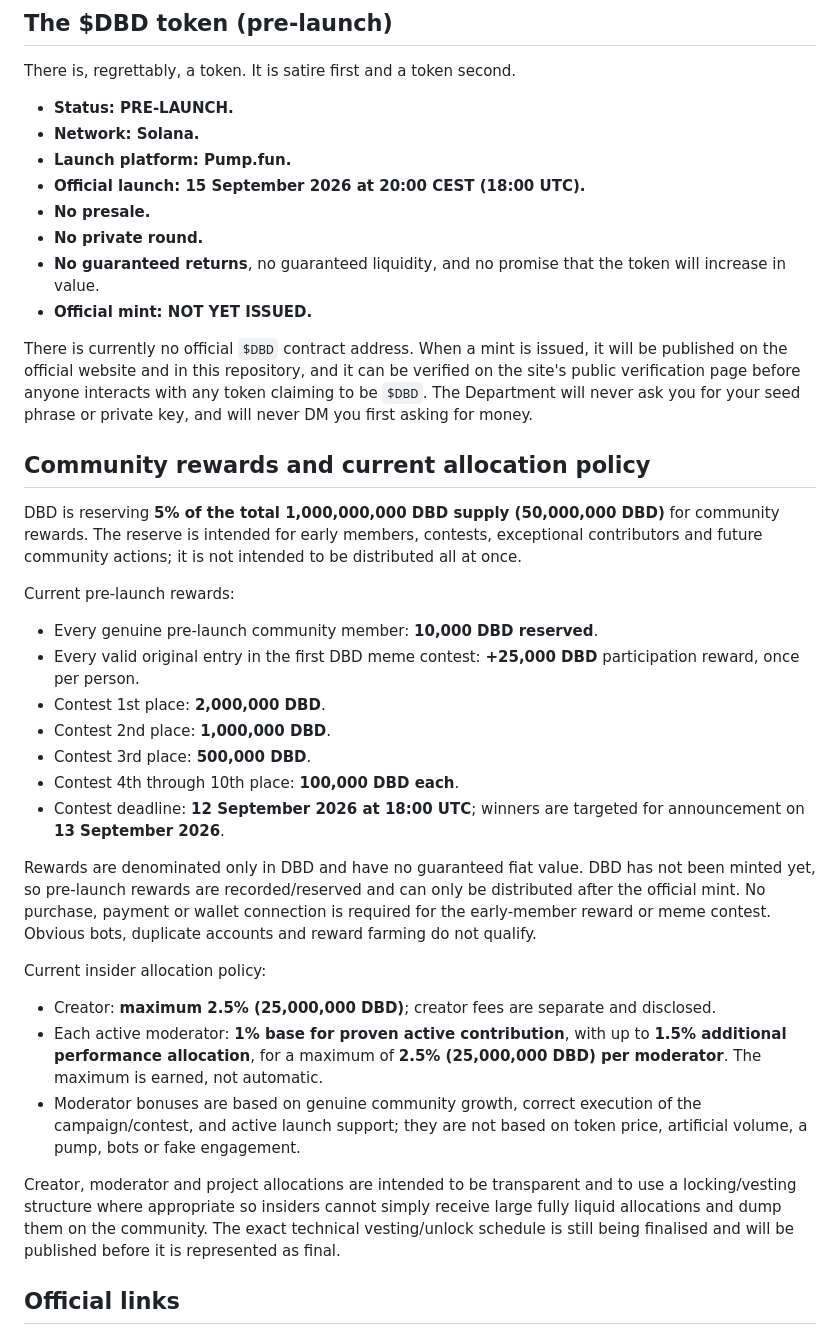
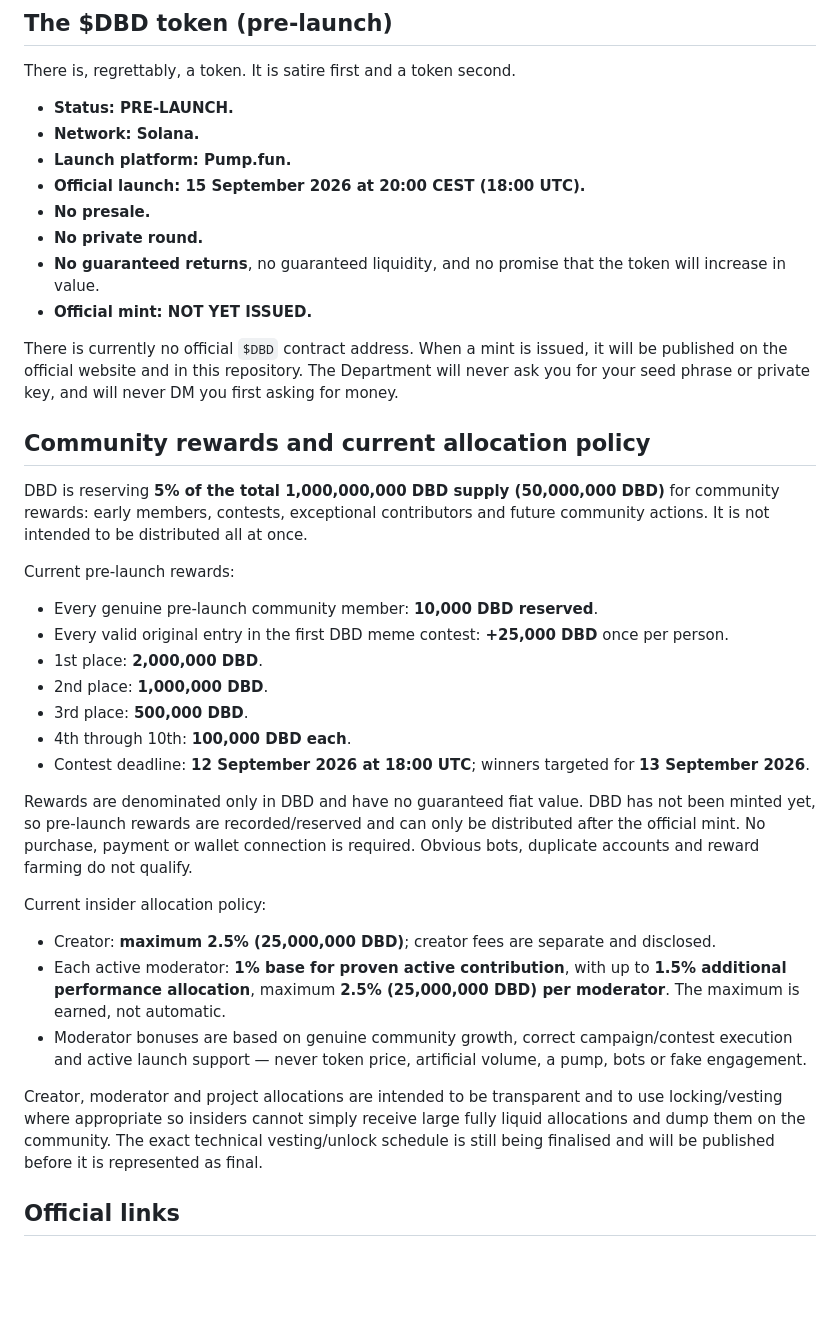
Before and after one commit to Filiii70/department-of-bad-decisions, a Markdown page: README.md, the part around one of its changes. GitHub-like rendering; blank space fills up the shorter version.

```diff
--- a/README.md
+++ b/README.md
@@ -48,57 +48,46 @@ There is, regrettably, a token. It is satire first and a token second.
 - **Official launch: 15 September 2026 at 20:00 CEST (18:00 UTC).**
 - **No presale.**
 - **No private round.**
-- **No guaranteed returns**, no guaranteed liquidity, and no promise that the
-  token will increase in value.
+- **No guaranteed returns**, no guaranteed liquidity, and no promise that the token will increase in value.
 - **Official mint: NOT YET ISSUED.**
 
 There is currently no official `$DBD` contract address. When a mint is issued,
-it will be published on the official website and in this repository, and it can
-be verified on the site's public verification page before anyone interacts with
-any token claiming to be `$DBD`. The Department will never ask you for your seed
-phrase or private key, and will never DM you first asking for money.
+it will be published on the official website and in this repository. The
+Department will never ask you for your seed phrase or private key, and will never
+DM you first asking for money.
 
 ## Community rewards and current allocation policy
 
 DBD is reserving **5% of the total 1,000,000,000 DBD supply (50,000,000 DBD)**
-for community rewards. The reserve is intended for early members, contests,
-exceptional contributors and future community actions; it is not intended to be
-distributed all at once.
+for community rewards: early members, contests, exceptional contributors and
+future community actions. It is not intended to be distributed all at once.
 
 Current pre-launch rewards:
 
 - Every genuine pre-launch community member: **10,000 DBD reserved**.
-- Every valid original entry in the first DBD meme contest: **+25,000 DBD**
-  participation reward, once per person.
-- Contest 1st place: **2,000,000 DBD**.
-- Contest 2nd place: **1,000,000 DBD**.
-- Contest 3rd place: **500,000 DBD**.
-- Contest 4th through 10th place: **100,000 DBD each**.
-- Contest deadline: **12 September 2026 at 18:00 UTC**; winners are targeted
-  for announcement on **13 September 2026**.
+- Every valid original entry in the first DBD meme contest: **+25,000 DBD** once per person.
+- 1st place: **2,000,000 DBD**.
+- 2nd place: **1,000,000 DBD**.
+- 3rd place: **500,000 DBD**.
+- 4th through 10th: **100,000 DBD each**.
+- Contest deadline: **12 September 2026 at 18:00 UTC**; winners targeted for **13 September 2026**.
 
 Rewards are denominated only in DBD and have no guaranteed fiat value. DBD has
 not been minted yet, so pre-launch rewards are recorded/reserved and can only be
 distributed after the official mint. No purchase, payment or wallet connection
-is required for the early-member reward or meme contest. Obvious bots,
-duplicate accounts and reward farming do not qualify.
+is required. Obvious bots, duplicate accounts and reward farming do not qualify.
 
 Current insider allocation policy:
 
-- Creator: **maximum 2.5% (25,000,000 DBD)**; creator fees are separate and
-  disclosed.
-- Each active moderator: **1% base for proven active contribution**, with up to
-  **1.5% additional performance allocation**, for a maximum of **2.5%
-  (25,000,000 DBD) per moderator**. The maximum is earned, not automatic.
-- Moderator bonuses are based on genuine community growth, correct execution of
-  the campaign/contest, and active launch support; they are not based on token
-  price, artificial volume, a pump, bots or fake engagement.
+- Creator: **maximum 2.5% (25,000,000 DBD)**; creator fees are separate and disclosed.
+- Each active moderator: **1% base for proven active contribution**, with up to **1.5% additional performance allocation**, maximum **2.5% (25,000,000 DBD) per moderator**. The maximum is earned, not automatic.
+- Moderator bonuses are based on genuine community growth, correct campaign/contest execution and active launch support — never token price, artificial volume, a pump, bots or fake engagement.
 
-Creator, moderator and project allocations are intended to be transparent and
-to use a locking/vesting structure where appropriate so insiders cannot simply
-receive large fully liquid allocations and dump them on the community. The
-exact technical vesting/unlock schedule is still being finalised and will be
-published before it is represented as final.
+Creator, moderator and project allocations are intended to be transparent and to
+use locking/vesting where appropriate so insiders cannot simply receive large
+fully liquid allocations and dump them on the community. The exact technical
+vesting/unlock schedule is still being finalised and will be published before it
+is represented as final.
 
 ## Official links
 
```
Also changed, not shown: other parts of README.md (+24 -25 lines).
